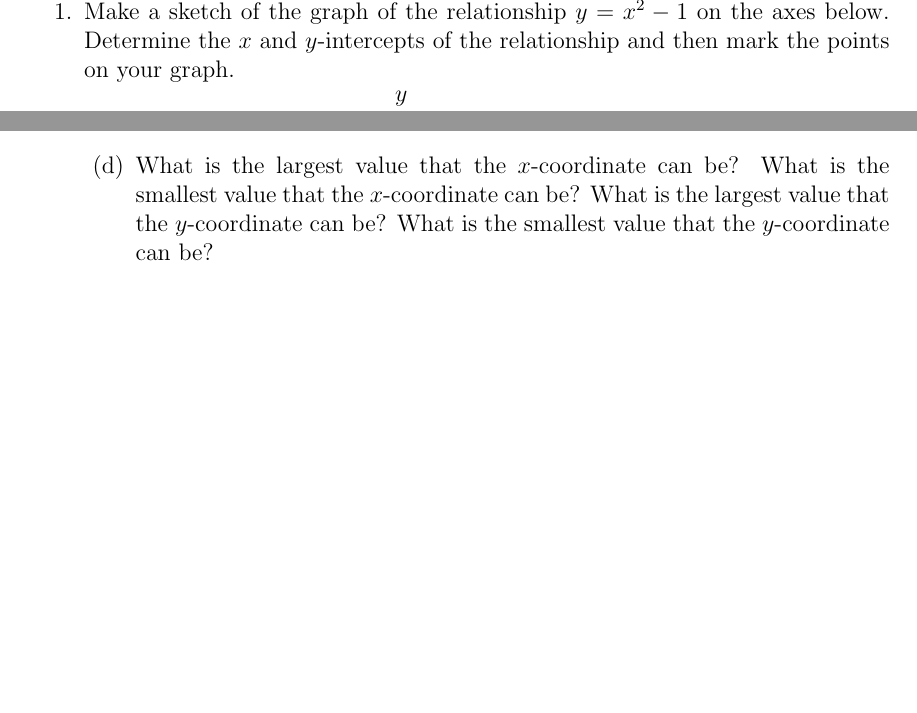
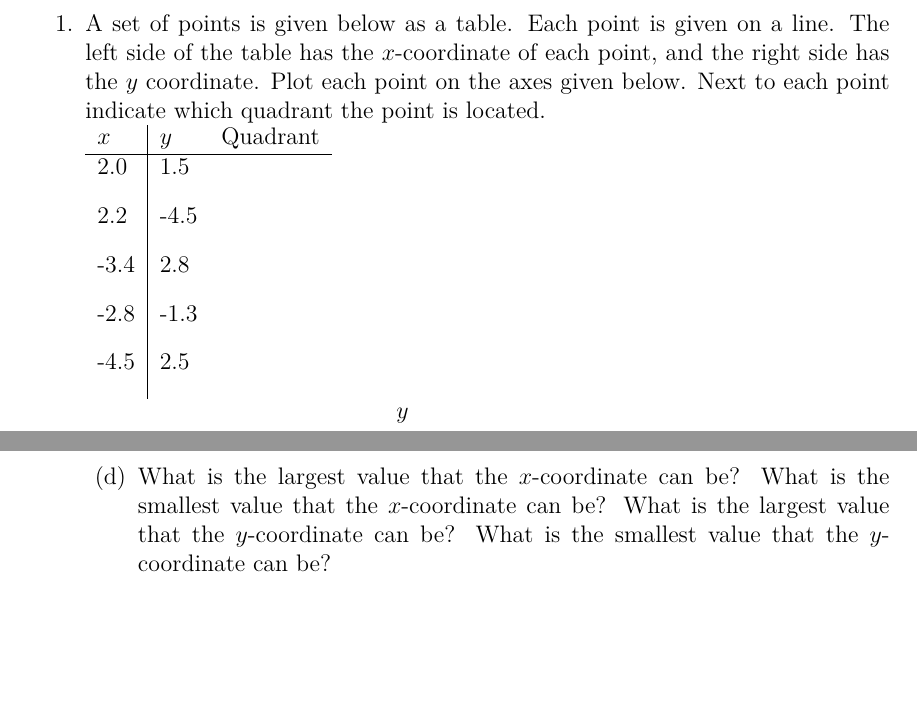
Before and after one commit to KellyBlack/Precalculus, a LaTeX thesis (labManual.tex, which reads functions/section_coordinates.tex): two parts of pages 9 and 175 of 265, joined at a grey line, cut at the place of the change, the shorter picture padded with empty space. The pictures show the PDF file labManual.pdf that the author committed with the source.

Commit message:
Updated the first question in act. 1

```diff
--- a/functions/section_coordinates.tex
+++ b/functions/section_coordinates.tex
@@ -31,6 +31,12 @@
 
 \actTitle{Coordinate Systems}
 \begin{problem}
-\item Make a sketch of the graph of the relationship $y=x^2-1$ on the
-  axes below. Determine the $x$ and $y$-intercepts of the
-  relationship and then mark the points on your graph.
+\item A set of points is given below as a table. Each point is given
+  on a line. The left side of the table has the $x$-coordinate of each
+  point, and the right side has the $y$ coordinate. Plot each point on
+  the axes given below. Next to each point indicate which quadrant the
+  point is located.
+
+  \begin{tabular}{l|ll}
+    $x$ & $y$ & Quadrant \\ \hline
+     2.0 &  1.5 & \\ [10pt]
```
Also changed, not shown: labManual.tex (+1 -1 lines), labManual.pdf, functions/section_coordinates.tex (5 more changed lines).
